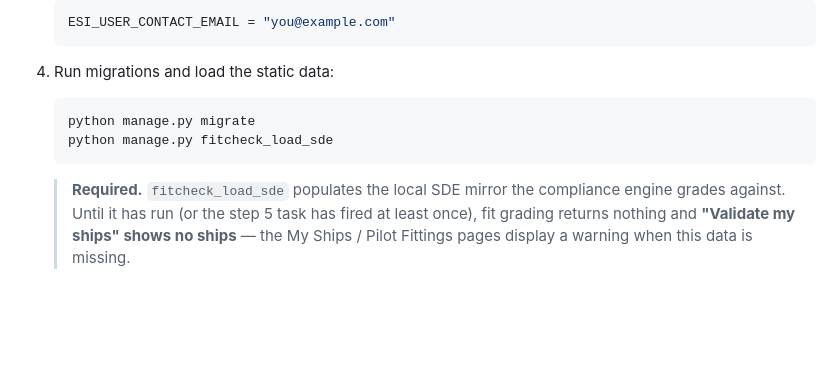
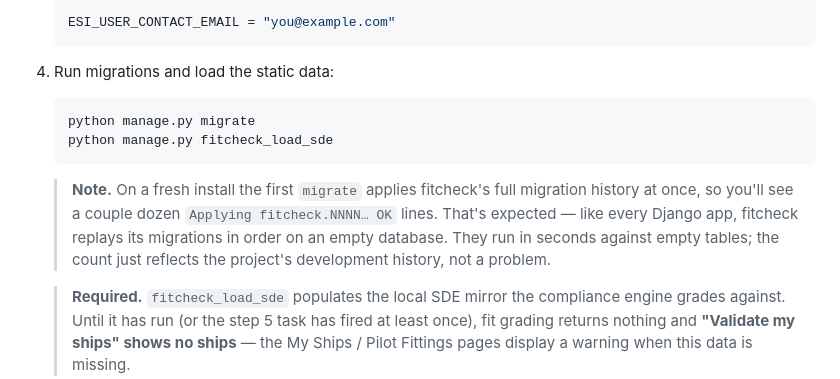
Before and after one commit to TrueMessenger/aa-fitcheck, a Markdown page: README.md, the part around the change. GitHub-like rendering; blank space fills up the shorter version.

Commit message:
docs: note that a long first-install migration list is expected
A fresh install replays the full migration history (0001..NNNN) in one migrate
run, which surprises new installers. Add a short note to the install steps
clarifying this is normal Django behavior - migrations apply in order on an
empty database, run in seconds against empty tables, and the count just reflects
development history.

````diff
--- a/README.md
+++ b/README.md
@@ -266,6 +266,13 @@ POLICY mode defers to the per-item policy editor; the other modes override it si
    python manage.py fitcheck_load_sde
    ```
 
+   > **Note.** On a fresh install the first `migrate` applies fitcheck's full
+   > migration history at once, so you'll see a couple dozen `Applying
+   > fitcheck.NNNN… OK` lines. That's expected — like every Django app, fitcheck
+   > replays its migrations in order on an empty database. They run in seconds
+   > against empty tables; the count just reflects the project's development
+   > history, not a problem.
+
    > **Required.** `fitcheck_load_sde` populates the local SDE mirror the
    > compliance engine grades against. Until it has run (or the step 5 task has
    > fired at least once), fit grading returns nothing and **"Validate my ships"
````
